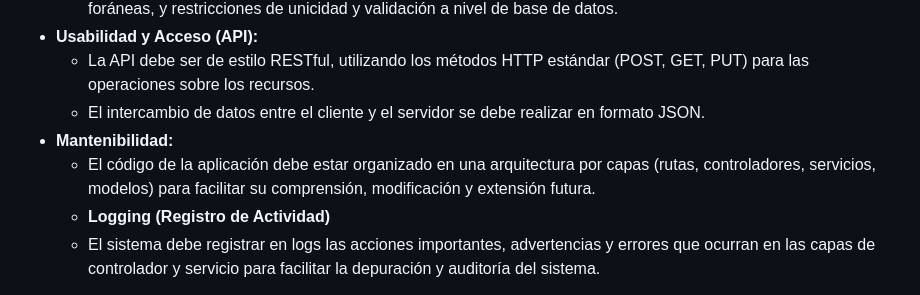
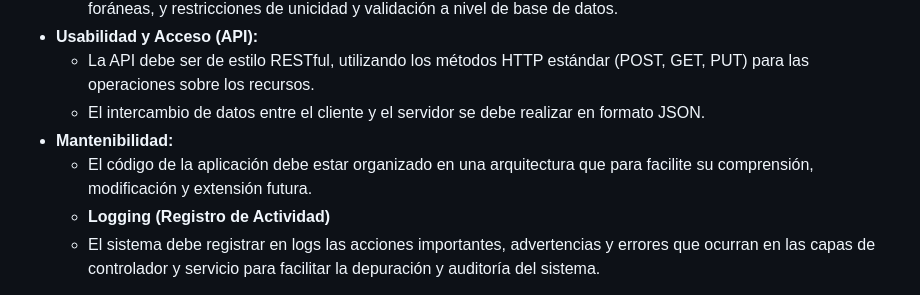
Before and after one commit to federico1605/Documentacion_Cognicare, a Markdown page: DiseñoEstrategico/2.2. Requerimientos.md, the part around the change. Drawn GitHub-style.

```diff
--- a/DiseñoEstrategico/2.2. Requerimientos.md
+++ b/DiseñoEstrategico/2.2. Requerimientos.md
@@ -75,7 +75,7 @@ Estos describen *cómo* debe funcionar el sistema, definiendo sus cualidades y r
     * La API debe ser de estilo RESTful, utilizando los métodos HTTP estándar (POST, GET, PUT) para las operaciones sobre los recursos.
     * El intercambio de datos entre el cliente y el servidor se debe realizar en formato JSON.
 * **Mantenibilidad:**
-    * El código de la aplicación debe estar organizado en una arquitectura por capas (rutas, controladores, servicios, modelos) para facilitar su comprensión, modificación y extensión futura.
+    * El código de la aplicación debe estar organizado en una arquitectura que para facilite su comprensión, modificación y extensión futura.
     * **Logging (Registro de Actividad)**
     * El sistema debe registrar en logs las acciones importantes, advertencias y errores que ocurran en las capas de controlador y servicio para facilitar la depuración y auditoría del sistema.
 
```
